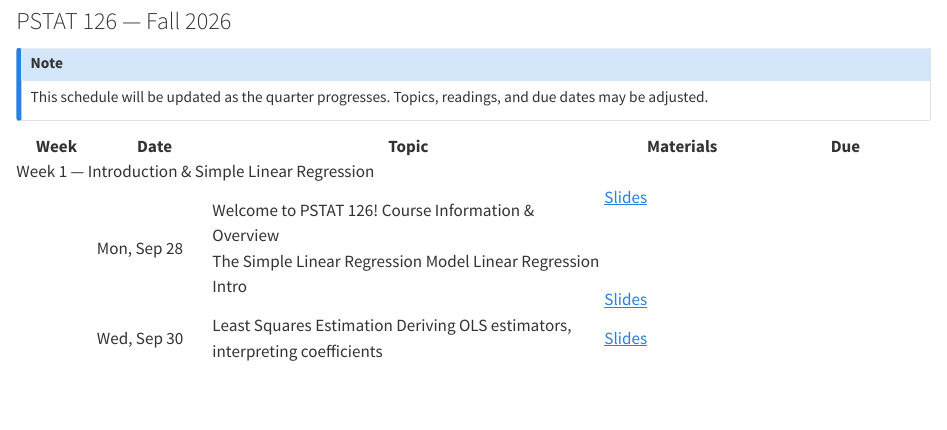
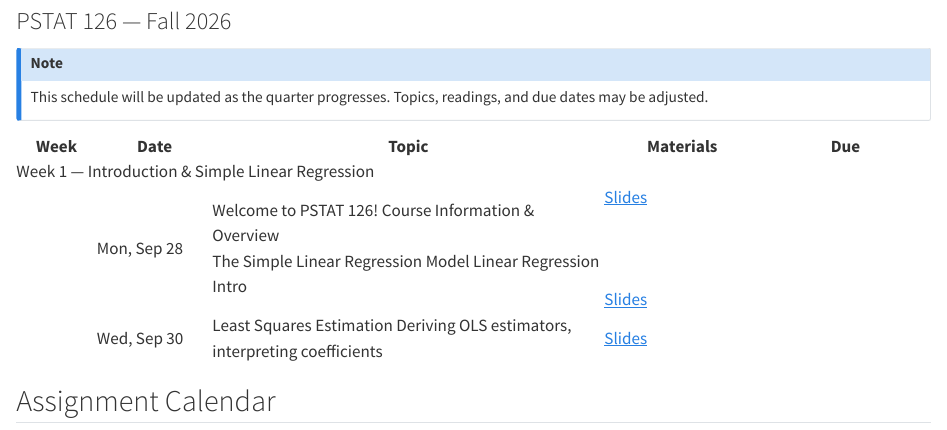
Before and after one commit to pstat-126/pstat-126.github.io, a Quarto document (schedule.qmd): the page in a window 1100 px wide, from 80 px down. Rendered offline with R 4.5, knitr and Pandoc in place of Quarto, with nearby package versions.

Commit message:
Add google calendar

````diff
--- a/schedule.qmd
+++ b/schedule.qmd
@@ -258,3 +258,9 @@
 </table>
 </div>
 ```
+
+## Assignment Calendar
+
+```{=html}
+<iframe src="https://calendar.google.com/calendar/embed?src=c_af41aabc4e8bba7a0cf4970234f170622a034b8c7199415c6fe814c721833d25%40group.calendar.google.com&ctz=America%2FLos_Angeles" style="border: 0" width="800" height="600" frameborder="0" scrolling="no"></iframe>
+```
````
Also changed, not shown: docs/search.json, 1 other file.
